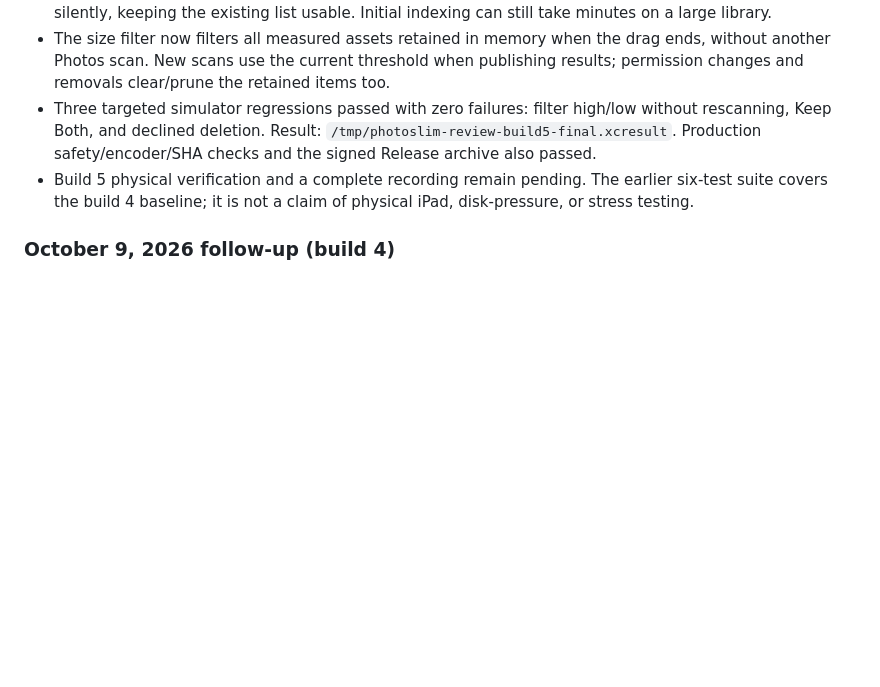
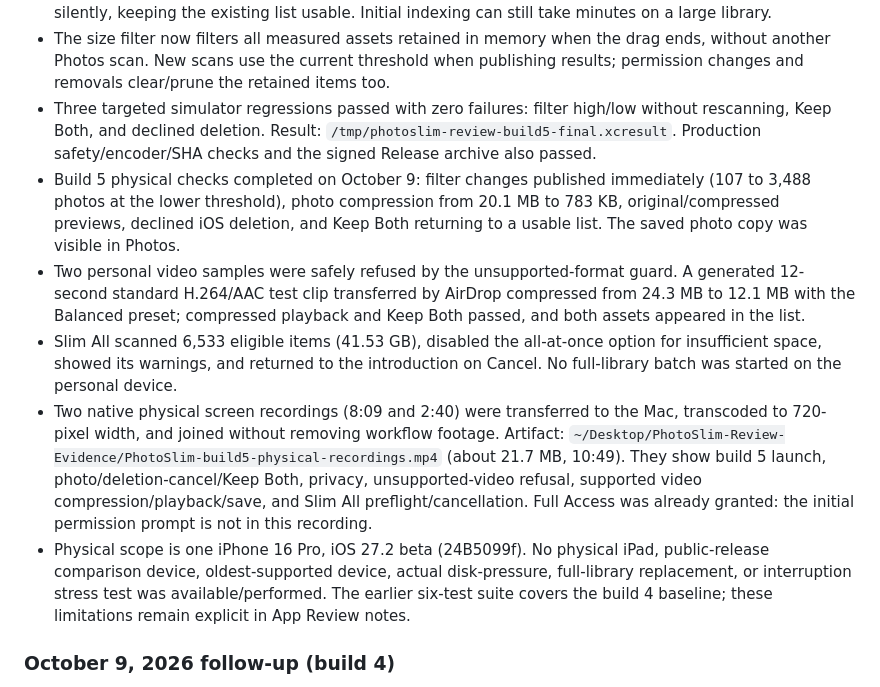
Before and after one commit to Giansingh4710/PhotoSlim, a Markdown page: docs/SAFETY_REVIEW_2026-09-21.md, the part around the change. GitHub-like rendering; blank space fills up the shorter version.

Commit message:
Document build 5 physical checks and App Review submission

```diff
--- a/docs/SAFETY_REVIEW_2026-09-21.md
+++ b/docs/SAFETY_REVIEW_2026-09-21.md
@@ -55,7 +55,11 @@ xcodebuild -scheme PhotoSlim -configuration Debug \
 - The physical test exposed long full-screen rescans after library changes. Build 5 reconciles those changes silently, keeping the existing list usable. Initial indexing can still take minutes on a large library.
 - The size filter now filters all measured assets retained in memory when the drag ends, without another Photos scan. New scans use the current threshold when publishing results; permission changes and removals clear/prune the retained items too.
 - Three targeted simulator regressions passed with zero failures: filter high/low without rescanning, Keep Both, and declined deletion. Result: `/tmp/photoslim-review-build5-final.xcresult`. Production safety/encoder/SHA checks and the signed Release archive also passed.
-- Build 5 physical verification and a complete recording remain pending. The earlier six-test suite covers the build 4 baseline; it is not a claim of physical iPad, disk-pressure, or stress testing.
+- Build 5 physical checks completed on October 9: filter changes published immediately (107 to 3,488 photos at the lower threshold), photo compression from 20.1 MB to 783 KB, original/compressed previews, declined iOS deletion, and Keep Both returning to a usable list. The saved photo copy was visible in Photos.
+- Two personal video samples were safely refused by the unsupported-format guard. A generated 12-second standard H.264/AAC test clip transferred by AirDrop compressed from 24.3 MB to 12.1 MB with the Balanced preset; compressed playback and Keep Both passed, and both assets appeared in the list.
+- Slim All scanned 6,533 eligible items (41.53 GB), disabled the all-at-once option for insufficient space, showed its warnings, and returned to the introduction on Cancel. No full-library batch was started on the personal device.
+- Two native physical screen recordings (8:09 and 2:40) were transferred to the Mac, transcoded to 720-pixel width, and joined without removing workflow footage. Artifact: `~/Desktop/PhotoSlim-Review-Evidence/PhotoSlim-build5-physical-recordings.mp4` (about 21.7 MB, 10:49). They show build 5 launch, photo/deletion-cancel/Keep Both, privacy, unsupported-video refusal, supported video compression/playback/save, and Slim All preflight/cancellation. Full Access was already granted: the initial permission prompt is not in this recording.
+- Physical scope is one iPhone 16 Pro, iOS 27.2 beta (24B5099f). No physical iPad, public-release comparison device, oldest-supported device, actual disk-pressure, full-library replacement, or interruption stress test was available/performed. The earlier six-test suite covers the build 4 baseline; these limitations remain explicit in App Review notes.
 
 ### October 9, 2026 follow-up (build 4)
 
```
Also changed, not shown: AppStore/REVIEW_RESPONSE.md (+25 -22 lines).
